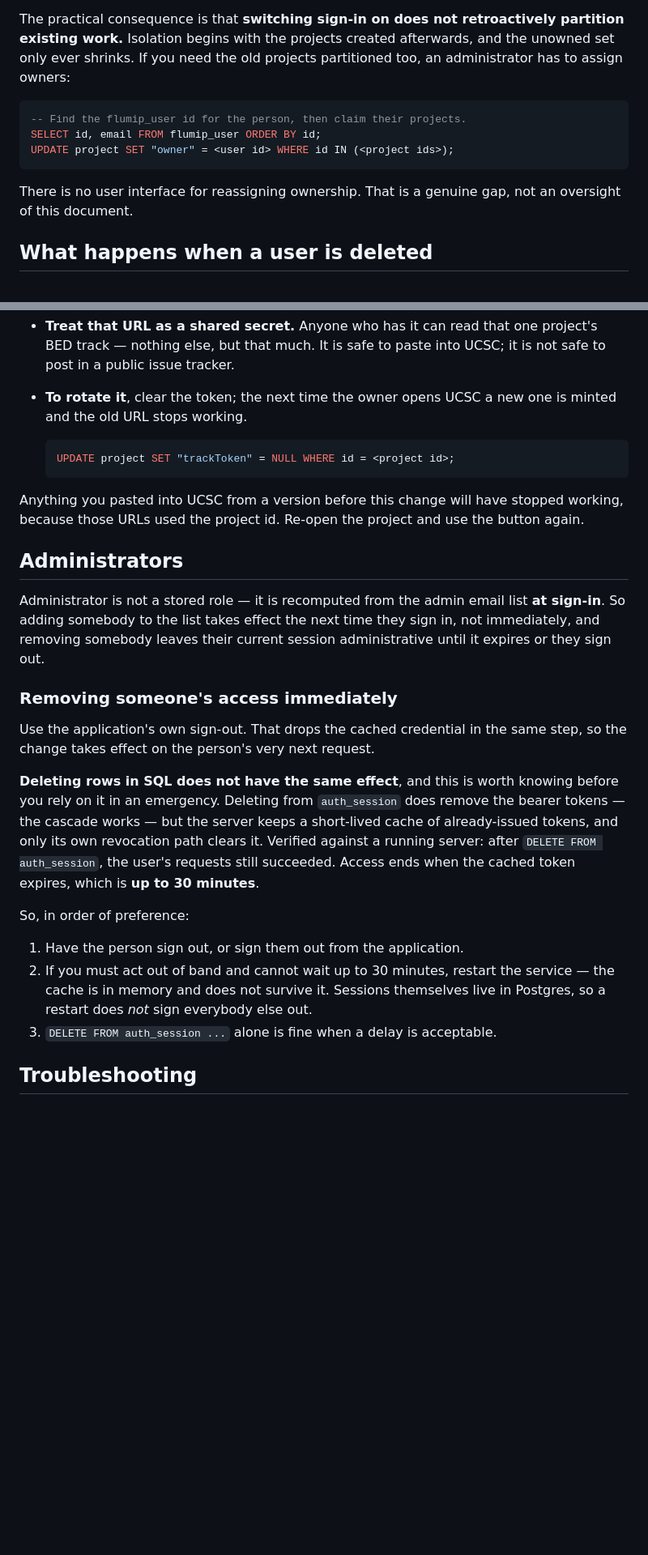
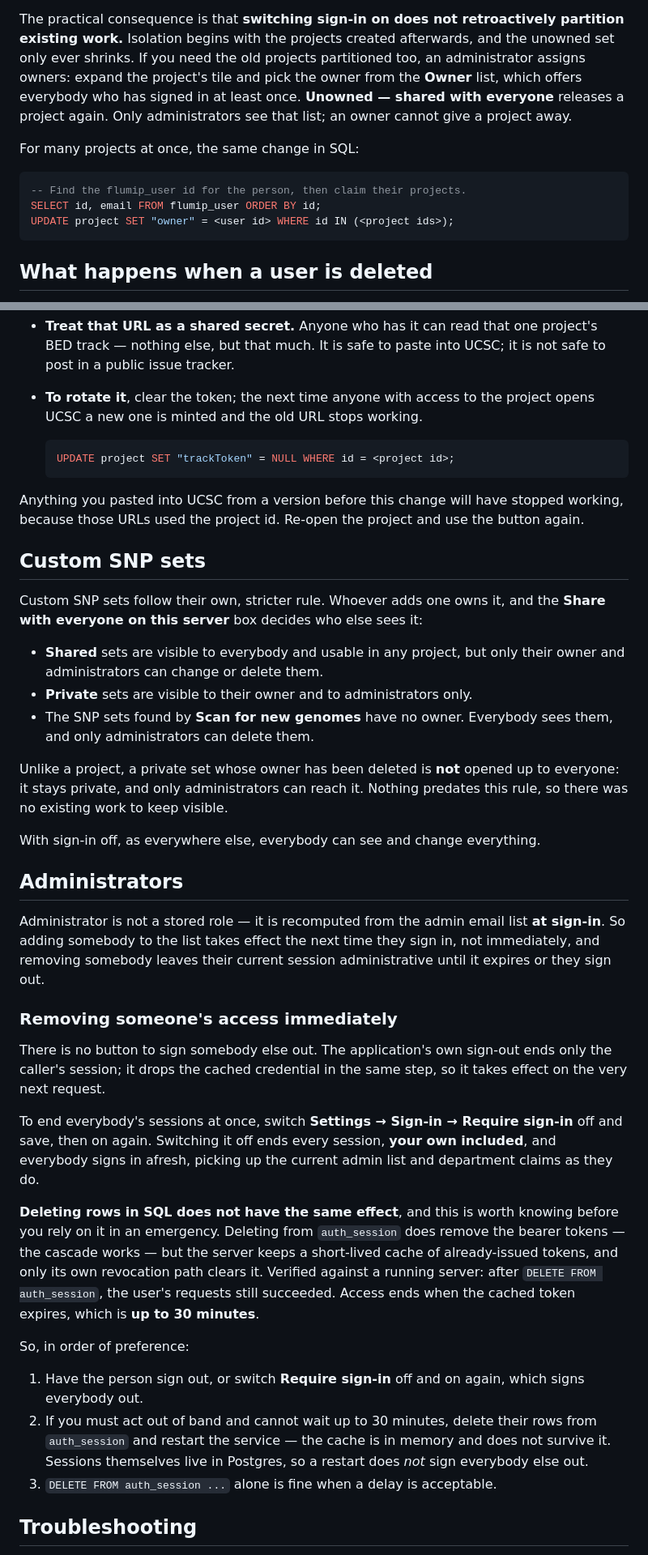
Before and after one commit to simonzeilmann/flumip, a Markdown page: docs/authorization.md, 2 parts joined by grey strips. Shown at 81% size. Rendered like a GitHub page; blank space fills up the shorter version.

````diff
--- a/docs/authorization.md
+++ b/docs/authorization.md
@@ -46,16 +46,18 @@ it generates exactly one kind of support request. Nothing disappears here.
 The practical consequence is that **switching sign-in on does not retroactively
 partition existing work.** Isolation begins with the projects created afterwards,
 and the unowned set only ever shrinks. If you need the old projects partitioned
-too, an administrator has to assign owners:
+too, an administrator assigns owners: expand the project's tile and pick the
+owner from the **Owner** list, which offers everybody who has signed in at least
+once. **Unowned — shared with everyone** releases a project again. Only
+administrators see that list; an owner cannot give a project away.
+
+For many projects at once, the same change in SQL:
 
 ```sql
 -- Find the flumip_user id for the person, then claim their projects.
 SELECT id, email FROM flumip_user ORDER BY id;
 UPDATE project SET "owner" = <user id> WHERE id IN (<project ids>);
 ```
-
-There is no user interface for reassigning ownership. That is a genuine gap, not
-an oversight of this document.
 
 ## What happens when a user is deleted
 
@@ -139,8 +141,8 @@ Two things follow:
 - **Treat that URL as a shared secret.** Anyone who has it can read that one
   project's BED track — nothing else, but that much. It is safe to paste into
   UCSC; it is not safe to post in a public issue tracker.
-- **To rotate it**, clear the token; the next time the owner opens UCSC a new one
-  is minted and the old URL stops working.
+- **To rotate it**, clear the token; the next time anyone with access to the
+  project opens UCSC a new one is minted and the old URL stops working.
 
   ```sql
   UPDATE project SET "trackToken" = NULL WHERE id = <project id>;
@@ -149,6 +151,23 @@ Two things follow:
 Anything you pasted into UCSC from a version before this change will have stopped
 working, because those URLs used the project id. Re-open the project and use the
 button again.
+
+## Custom SNP sets
+
+Custom SNP sets follow their own, stricter rule. Whoever adds one owns it, and
+the **Share with everyone on this server** box decides who else sees it:
+
+- **Shared** sets are visible to everybody and usable in any project, but only
+  their owner and administrators can change or delete them.
+- **Private** sets are visible to their owner and to administrators only.
+- The SNP sets found by **Scan for new genomes** have no owner. Everybody sees
+  them, and only administrators can delete them.
+
+Unlike a project, a private set whose owner has been deleted is **not** opened up
+to everyone: it stays private, and only administrators can reach it. Nothing
+predates this rule, so there was no existing work to keep visible.
+
+With sign-in off, as everywhere else, everybody can see and change everything.
 
 ## Administrators
 
@@ -159,8 +178,14 @@ administrative until it expires or they sign out.
 
 ### Removing someone's access immediately
 
-Use the application's own sign-out. That drops the cached credential in the same
-step, so the change takes effect on the person's very next request.
+There is no button to sign somebody else out. The application's own sign-out
+ends only the caller's session; it drops the cached credential in the same step,
+so it takes effect on the very next request.
+
+To end everybody's sessions at once, switch **Settings → Sign-in → Require
+sign-in** off and save, then on again. Switching it off ends every session,
+**your own included**, and everybody signs in afresh, picking up the current
+admin list and department claims as they do.
 
 **Deleting rows in SQL does not have the same effect**, and this is worth knowing
 before you rely on it in an emergency. Deleting from `auth_session` does remove
@@ -172,10 +197,12 @@ minutes**.
 
 So, in order of preference:
 
-1. Have the person sign out, or sign them out from the application.
-2. If you must act out of band and cannot wait up to 30 minutes, restart the
-   service — the cache is in memory and does not survive it. Sessions themselves
-   live in Postgres, so a restart does *not* sign everybody else out.
+1. Have the person sign out, or switch **Require sign-in** off and on again,
+   which signs everybody out.
+2. If you must act out of band and cannot wait up to 30 minutes, delete their
+   rows from `auth_session` and restart the service — the cache is in memory and
+   does not survive it. Sessions themselves live in Postgres, so a restart does
+   *not* sign everybody else out.
 3. `DELETE FROM auth_session ...` alone is fine when a delay is acceptable.
 
 ## Troubleshooting
````
Also changed, not shown: other parts of docs/authorization.md (+5 -5 lines), README.md (+16 -14 lines), docs/authentication.md (+20 -3 lines).
